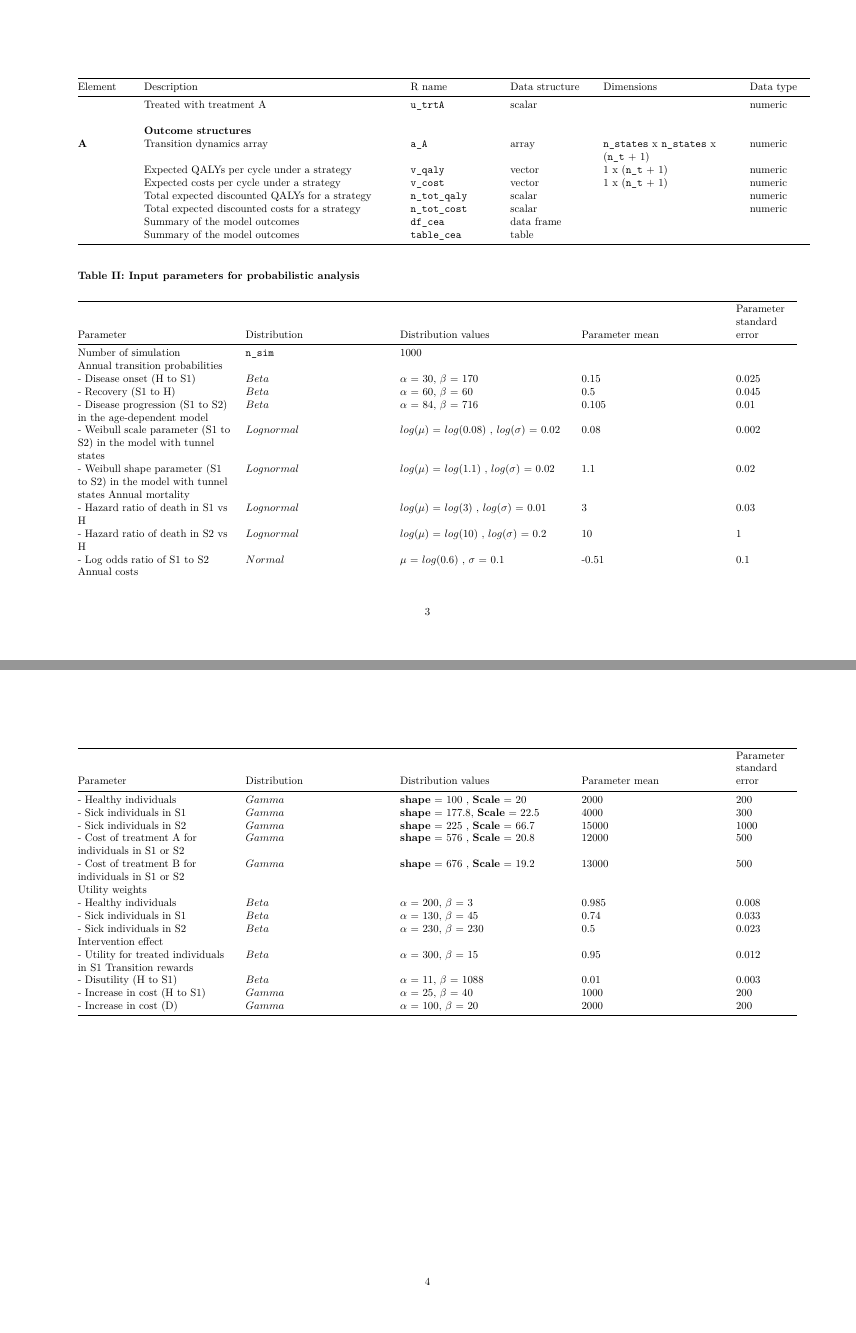
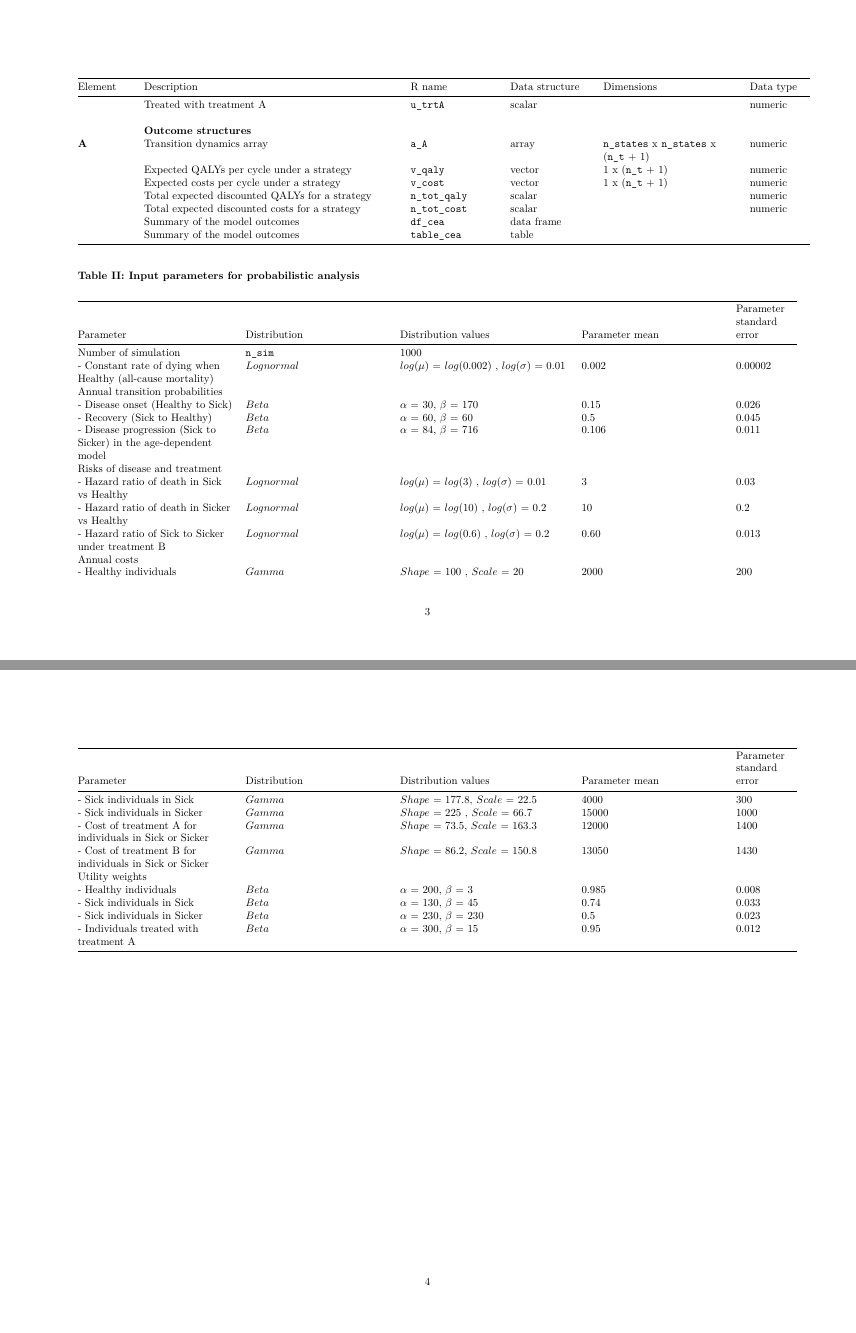
Before and after one commit to DARTH-git/cohort-modeling-tutorial-intro, an R Markdown document (manuscript/Appendix_table.Rmd): pages 3 and 4 of 4, joined at a grey line. The pictures show the output file manuscript/Appendix_table.pdf that the author committed with the source.

Commit message:
Add PSA table

```diff
--- a/manuscript/Appendix_table.Rmd
+++ b/manuscript/Appendix_table.Rmd
@@ -78,27 +78,23 @@ This table contains an overview of the key model components used in the code for
 | Parameter              | Distribution         | Distribution values      | Parameter mean       | Parameter standard error|
 |------------------------|----------------------|--------------------------|----------------------|---------|
 | Number of simulation   | `n_sim`              | 1000                     |                      |         |
+| - Constant rate of dying when Healthy (all-cause mortality)             |$Lognormal$ | $log(\mu)$ = $log(0.002)$   ,  $log(\sigma)$ = 0.01    | 0.002 |   0.00002|
 | Annual transition probabilities |             |                          |                      |         |
-| - Disease onset (H to S1)                                   |$Beta$     | \(\alpha\) = 30, \(\beta\) = 170     | 0.15 |   0.025 |
-| - Recovery (S1 to H)                                        |$Beta$      | \(\alpha\) = 60, \(\beta\) = 60     | 0.5  |   0.045 |
-| - Disease progression (S1 to S2) in the age-dependent model |$Beta$      | \(\alpha\) = 84, \(\beta\) = 716    | 0.105|   0.01  |
- - Weibull scale parameter (S1 to S2) in the model with tunnel states |$Lognormal$ | $log(\mu)$ = $log(0.08)$ ,  $log(\sigma)$ = 0.02      | 0.08 |   0.002 |
- - Weibull shape parameter (S1 to S2) in the model with tunnel states Annual mortality |$Lognormal$ | $log(\mu)$ = $log(1.1)$  ,  $log(\sigma)$ = 0.02      | 1.1  |   0.02  |
- - Hazard ratio of death in S1 vs H |$Lognormal$ | $log(\mu)$ = $log(3)$    ,  $log(\sigma)$ = 0.01      | 3    |   0.03  |
- - Hazard ratio of death in S2 vs H |$Lognormal$ | $log(\mu)$ = $log(10)$  ,  $log(\sigma)$ = 0.2        | 10   |   1     |
- - Log odds ratio of S1 to S2 |$Normal$    | $\mu$ = $log(0.6)$      ,  $\sigma$ = 0.1             | -0.51|   0.1   |
- | Annual costs                                                 |            |                                    |      |         |
- - Healthy individuals                                        |$Gamma$     | \(\mathbf{shape}\) = 100  , \(\mathbf{Scale}\) = 20   | 2000 |   200   |
- - Sick individuals in S1                                     |$Gamma$     | \(\mathbf{shape}\) = 177.8, \(\mathbf{Scale}\) = 22.5 | 4000 |   300   |
- - Sick individuals in S2                                     |$Gamma$     | \(\mathbf{shape}\) = 225  , \(\mathbf{Scale}\) = 66.7 | 15000|   1000  |
- - Cost of treatment A for individuals in S1 or S2            |$Gamma$     | \(\mathbf{shape}\) = 576  , \(\mathbf{Scale}\) = 20.8 | 12000|   500   |
- - Cost of treatment B for individuals in S1 or S2            |$Gamma$     | \(\mathbf{shape}\) = 676  , \(\mathbf{Scale}\) = 19.2 | 13000|   500   |
- | Utility weights                                            |            |                                    |      |         |
- | - Healthy individuals                                      |$Beta$      | \(\alpha\) = 200, \(\beta\) = 3    | 0.985|   0.008 |
- | - Sick individuals in S1                                   |$Beta$      | \(\alpha\) = 130, \(\beta\) = 45   | 0.74 |   0.033 |
- | - Sick individuals in S2                                   |$Beta$      | \(\alpha\) = 230, \(\beta\) = 230  | 0.5  |   0.023 |
- | Intervention effect                                        |            |                                    |      |         |
- | - Utility for treated individuals in S1 Transition rewards |$Beta$      | \(\alpha\) = 300, \(\beta\) = 15   | 0.95 |   0.012 |
- | - Disutility (H to S1)                                     |$Beta$      | \(\alpha\) = 11,  \(\beta\) = 1088 | 0.01 |   0.003 |
- | - Increase in cost (H to S1)                               |$Gamma$     | \(\alpha\) = 25,  \(\beta\) = 40   | 1000 |   200   |
- | - Increase in cost (D)                                     |$Gamma$     | \(\alpha\) = 100, \(\beta\) = 20   | 2000 |   200   |
+| - Disease onset (Healthy to Sick)             |$Beta$ | \(\alpha\) = 30, \(\beta\) = 170     | 0.15 |   0.026 |
+| - Recovery (Sick to Healthy)                  |$Beta$ | \(\alpha\) = 60, \(\beta\) = 60     | 0.5   |   0.045 |
+| - Disease progression (Sick to Sicker) in the age-dependent model |$Beta$      | \(\alpha\) = 84, \(\beta\) = 716    | 0.106|   0.011  |
+| Risks of disease and treatment  |             |                          |                      |         |
+| - Hazard ratio of death in Sick vs Healthy          |$Lognormal$ | $log(\mu)$ = $log(3)$   ,  $log(\sigma)$ = 0.01      | 3    |   0.03  |
+| - Hazard ratio of death in Sicker vs Healthy        |$Lognormal$ | $log(\mu)$ = $log(10)$  ,  $log(\sigma)$ = 0.2       | 10   |   0.2     |
+| - Hazard ratio of Sick to Sicker under treatment B  |$Lognormal$ | $log(\mu)$ = $log(0.6)$  , $log(\sigma)$ = 0.2       |  0.60 |   0.013   |
+| Annual costs                                                 |            |                                   |      |         |
+| - Healthy individuals                      |$Gamma$     | $Shape$ = 100  , $Scale$ = 20   | 2000 |   200   |
+| - Sick individuals in Sick                 |$Gamma$     | $Shape$ = 177.8, $Scale$ = 22.5 | 4000 |   300   |
+| - Sick individuals in Sicker               |$Gamma$     | $Shape$ = 225  , $Scale$ = 66.7 | 15000|   1000  |
+| - Cost of treatment A for individuals in Sick or Sicker   |$Gamma$ | $Shape$ = 73.5, $Scale$ = 163.3 | 12000|   1400  |
+| - Cost of treatment B for individuals in Sick or Sicker   |$Gamma$ | $Shape$ = 86.2, $Scale$ = 150.8 | 13050|   1430  |
+| Utility weights                                            |            |                                    |      |         |
+| - Healthy individuals                                      |$Beta$      | \(\alpha\) = 200, \(\beta\) = 3    | 0.985|   0.008 |
+| - Sick individuals in Sick                                 |$Beta$      | \(\alpha\) = 130, \(\beta\) = 45   | 0.74 |   0.033 |
+| - Sick individuals in Sicker                               |$Beta$      | \(\alpha\) = 230, \(\beta\) = 230  | 0.5  |   0.023 |
+| - Individuals treated with treatment A                     |$Beta$      | \(\alpha\) = 300, \(\beta\) = 15   | 0.95 |   0.012 |
```
Also changed, not shown: manuscript/Appendix_table.pdf.
